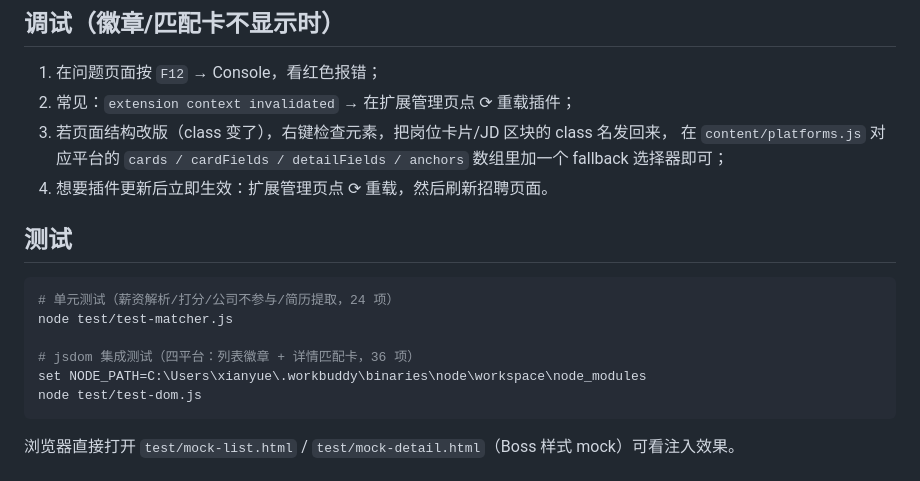
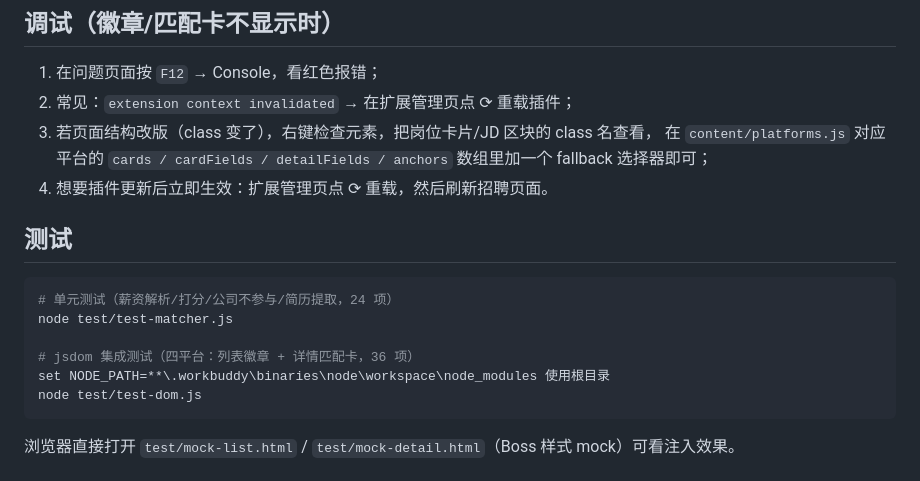
Before and after one commit to zhaomoon-jing/Claw_Hunter_plug_in, a Markdown page: README.md, the part around the change. Rendered like a GitHub page.

````diff
--- a/README.md
+++ b/README.md
@@ -84,7 +84,7 @@ extension/
 
 1. 在问题页面按 `F12` → Console，看红色报错；
 2. 常见：`extension context invalidated` → 在扩展管理页点 ⟳ 重载插件；
-3. 若页面结构改版（class 变了），右键检查元素，把岗位卡片/JD 区块的 class 名发回来，
+3. 若页面结构改版（class 变了），右键检查元素，把岗位卡片/JD 区块的 class 名查看，
    在 `content/platforms.js` 对应平台的 `cards / cardFields / detailFields / anchors` 数组里加一个 fallback 选择器即可；
 4. 想要插件更新后立即生效：扩展管理页点 ⟳ 重载，然后刷新招聘页面。
 
@@ -95,7 +95,7 @@ extension/
 node test/test-matcher.js
 
 # jsdom 集成测试（四平台：列表徽章 + 详情匹配卡，36 项）
-set NODE_PATH=C:\Users\xianyue\.workbuddy\binaries\node\workspace\node_modules
+set NODE_PATH=**\.workbuddy\binaries\node\workspace\node_modules 使用根目录
 node test/test-dom.js
 ```
 
````
